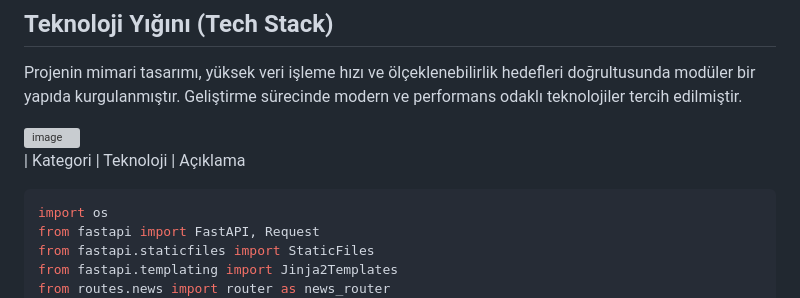
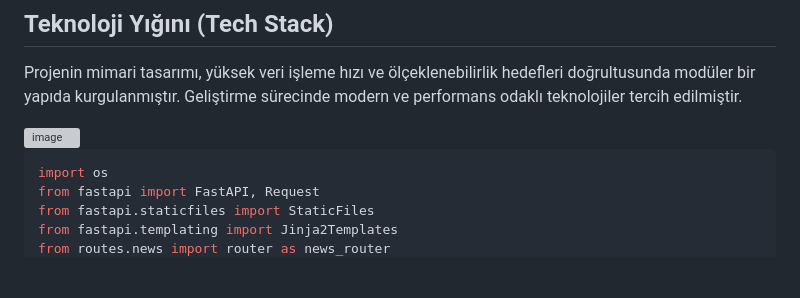
Before and after one commit to sadikgolpekk/HaberPin, a Markdown page: README.md, the part around the change. Rendered like a GitHub page; blank space fills up the shorter version; grey boxes are pictures that could not be loaded.

````diff
--- a/README.md
+++ b/README.md
@@ -35,8 +35,6 @@ Projenin mimari tasarımı, yüksek veri işleme hızı ve ölçeklenebilirlik h
 
 <img width="508" height="357" alt="image" src="https://github.com/user-attachments/assets/2ed0c311-c29b-4bac-bf53-f5461aa96cb2" />
 
-
-| Kategori | Teknoloji | Açıklama
 
 ```python
 import os
````
